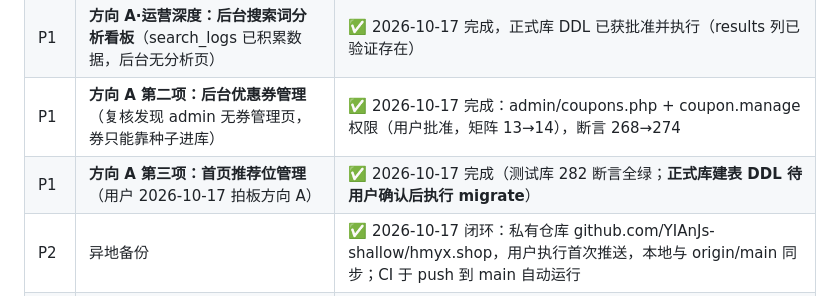
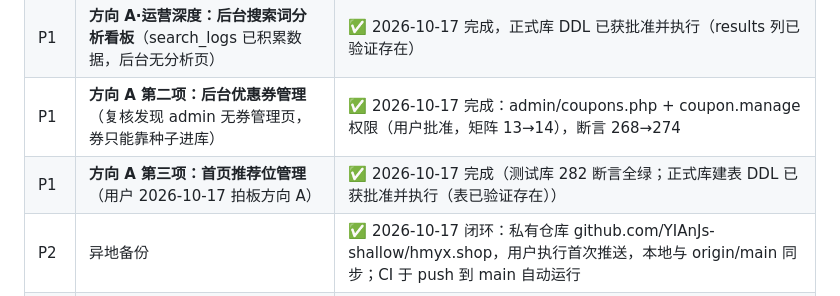
Before and after one commit to YIAnJs-shallow/hmyx.shop, a Markdown page: docs/ROADMAP.md, the part around the change. Rendered like a GitHub page.

Commit message:
ROADMAP/STATUS：推荐位正式库 DDL 已执行闭环
Co-Authored-By: Claude Code <noreply@anthropic.com>

```diff
--- a/docs/ROADMAP.md
+++ b/docs/ROADMAP.md
@@ -17,7 +17,7 @@
 | P2 | pay_notify 增加 total_amount 与库内应付金额比对（最佳实践增强） | ✅ 2026-10-17 用户已批准并完成 |
 | P1 | **方向 A·运营深度：后台搜索词分析看板**（search_logs 已积累数据，后台无分析页） | ✅ 2026-10-17 完成，正式库 DDL 已获批准并执行（results 列已验证存在） |
 | P1 | **方向 A 第二项：后台优惠券管理**（复核发现 admin 无券管理页，券只能靠种子进库） | ✅ 2026-10-17 完成：admin/coupons.php + coupon.manage 权限（用户批准，矩阵 13→14），断言 268→274 |
-| P1 | **方向 A 第三项：首页推荐位管理**（用户 2026-10-17 拍板方向 A） | ✅ 2026-10-17 完成（测试库 282 断言全绿；**正式库建表 DDL 待用户确认后执行 migrate**） |
+| P1 | **方向 A 第三项：首页推荐位管理**（用户 2026-10-17 拍板方向 A） | ✅ 2026-10-17 完成（测试库 282 断言全绿；正式库建表 DDL 已获批准并执行（表已验证存在）） |
 | P2 | 异地备份 | ✅ 2026-10-17 闭环：私有仓库 github.com/YIAnJs-shallow/hmyx.shop，用户执行首次推送，本地与 origin/main 同步；CI 于 push 到 main 自动运行 |
 | P2 | CI 闭环 | ✅ 2026-10-17 转绿：`4da34d8` 密钥生成去 DER 往返（修复 openssl wrong tag）、`71dffc7` 密钥目录 basename 对齐 project_private_config_dir()（修复 secrets.php 写错位置未加载）；远端 Actions 已绿 |
 
```
